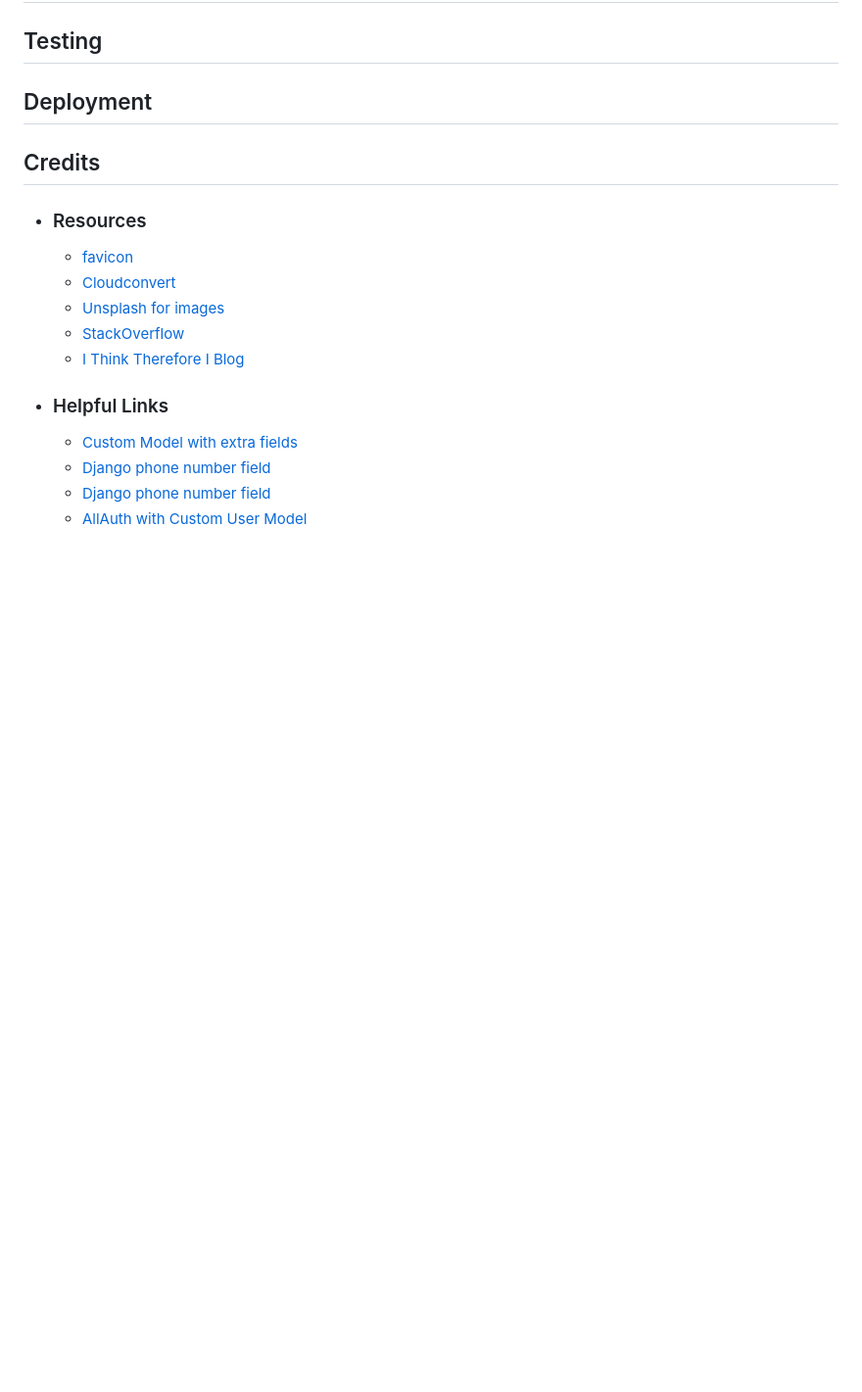
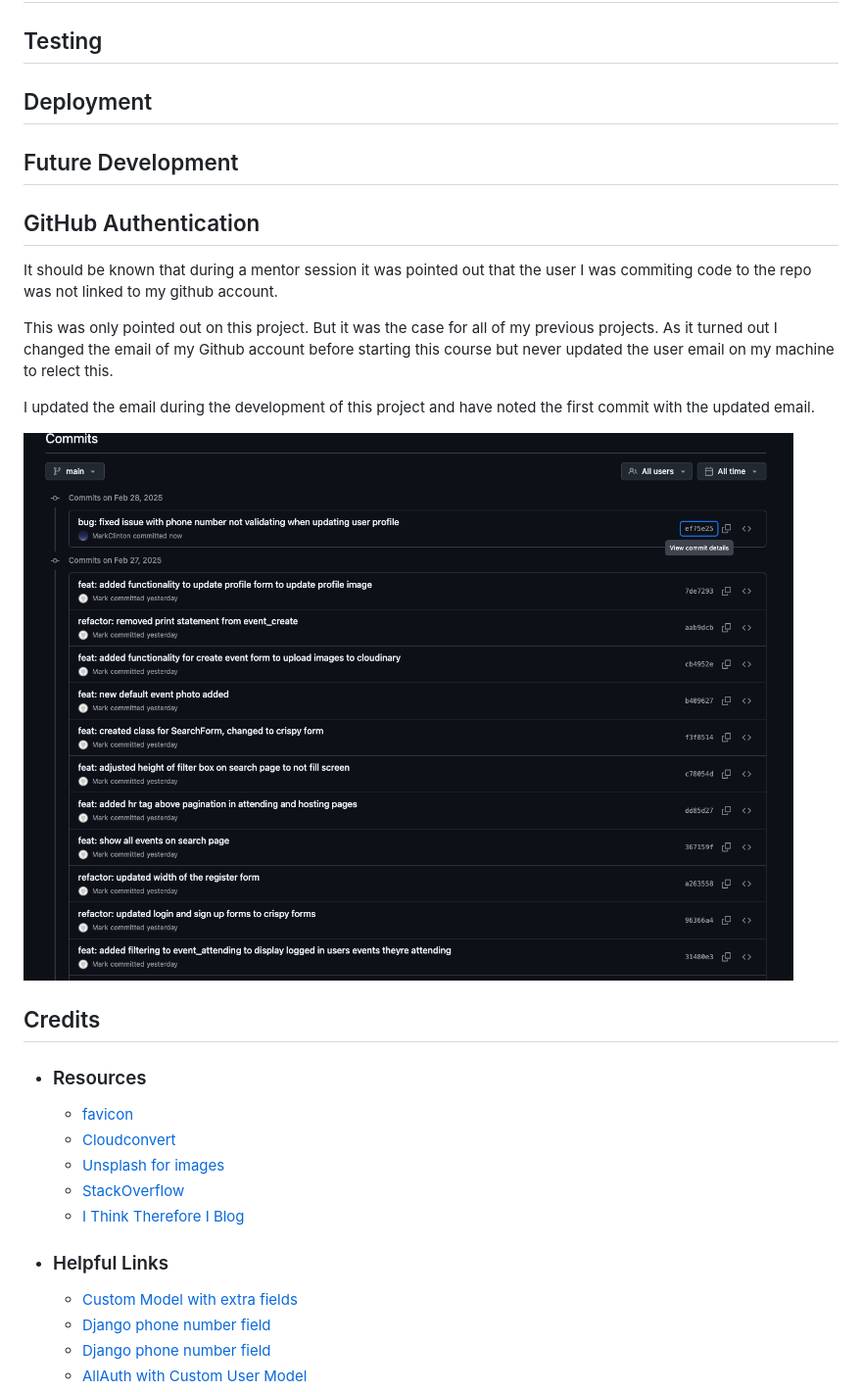
Before and after one commit to MarkClinton/whats-on, a Markdown page: README.md, the part around one of its changes. Shown at 98% size. Drawn GitHub-style; blank space fills up the shorter version.

```diff
--- a/README.md
+++ b/README.md
@@ -92,6 +123,17 @@ Repository: [GitHub Repository](https://github.com/MarkClinton/whats-on)
 ## Testing
 
 ## Deployment
+
+## Future Development
+
+## GitHub Authentication
+It should be known that during a mentor session it was pointed out that the user I was commiting code to the repo was not linked to my github account.
+
+This was only pointed out on this project. But it was the case for all of my previous projects. As it turned out I changed the email of my Github account before starting this course but never updated the user email on my machine to relect this.
+
+I updated the email during the development of this project and have noted the first commit with the updated email.
+
+![Github Authentication](documentation/bugs/updated_github_email.png)
 
 ## Credits
 
```
Also changed, not shown: other parts of README.md (+31 -0 lines), documentation/fonts/roboto.png (added), documentation/fonts/sigmar.png (added), documentation/screenshots/green.png (added), documentation/screenshots/yellow.png (added), 4 other files.
